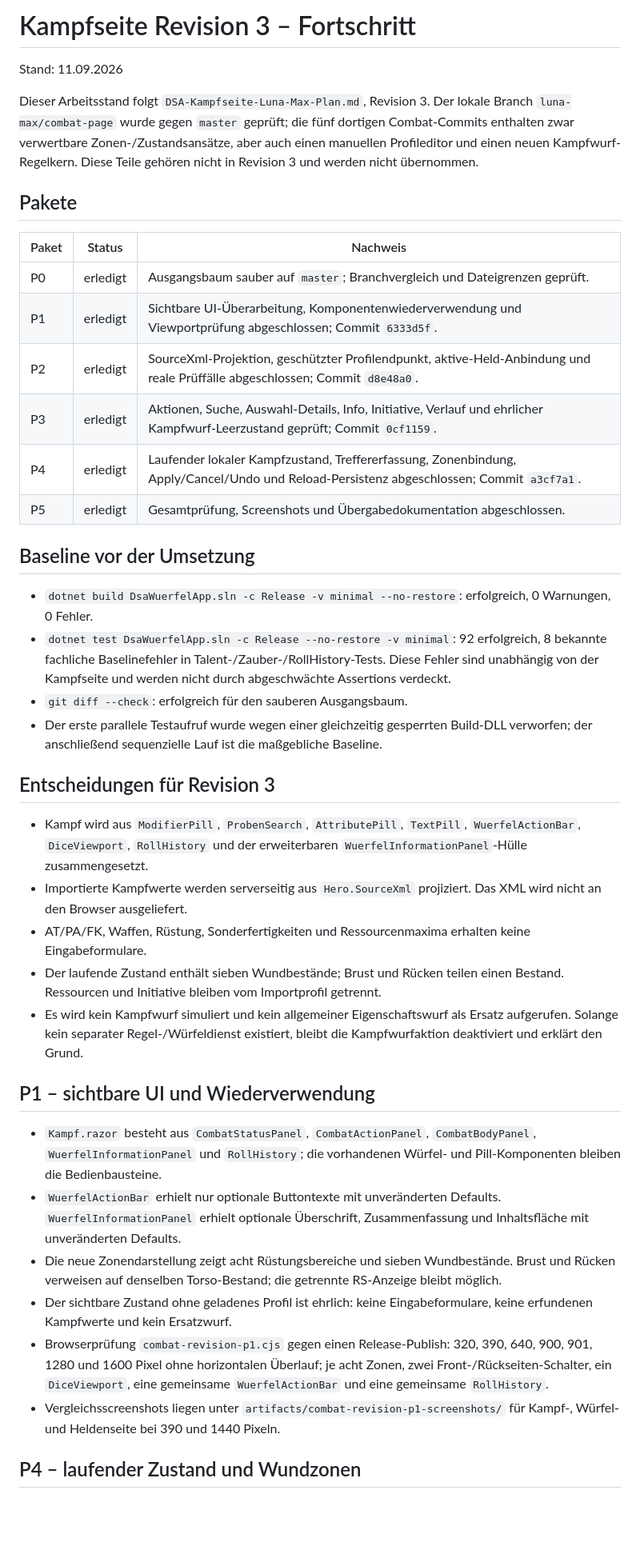
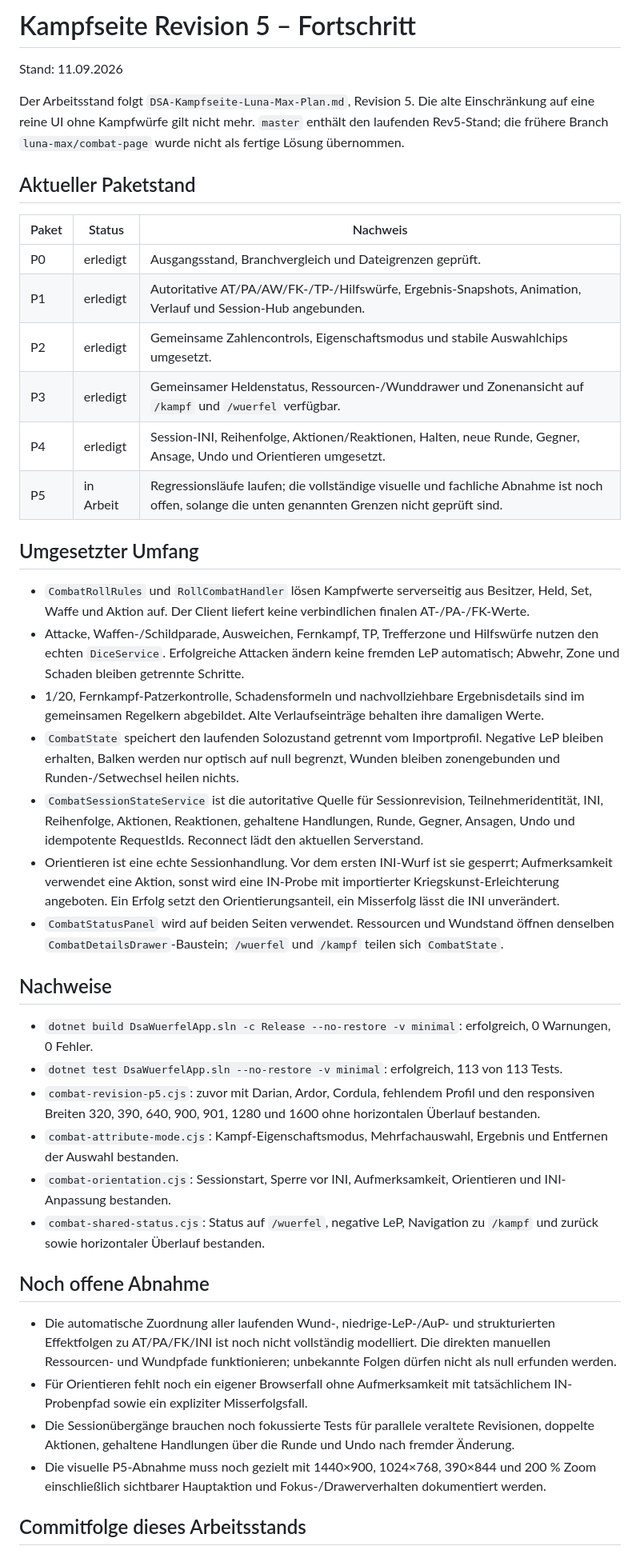
Before and after one commit to redmoone/DSAWuerfelApp, a Markdown page: docs/ai/combat-ui-revision-progress.md, the part around one of its changes. Shown at 80% size. GitHub-like rendering; blank space fills up the shorter version.

Commit message:
docs(combat): refresh revision 5 progress

```diff
--- a/docs/ai/combat-ui-revision-progress.md
+++ b/docs/ai/combat-ui-revision-progress.md
@@ -1,43 +1,45 @@
-# Kampfseite Revision 3 – Fortschritt
+# Kampfseite Revision 5 – Fortschritt
 
 Stand: 11.09.2026
 
-Dieser Arbeitsstand folgt `DSA-Kampfseite-Luna-Max-Plan.md`, Revision 3. Der lokale Branch `luna-max/combat-page` wurde gegen `master` geprüft; die fünf dortigen Combat-Commits enthalten zwar verwertbare Zonen-/Zustandsansätze, aber auch einen manuellen Profileditor und einen neuen Kampfwurf-Regelkern. Diese Teile gehören nicht in Revision 3 und werden nicht übernommen.
+Der Arbeitsstand folgt `DSA-Kampfseite-Luna-Max-Plan.md`, Revision 5. Die alte Einschränkung auf eine reine UI ohne Kampfwürfe gilt nicht mehr. `master` enthält den laufenden Rev5-Stand; die frühere Branch `luna-max/combat-page` wurde nicht als fertige Lösung übernommen.
 
-## Pakete
+## Aktueller Paketstand
 
 | Paket | Status | Nachweis |
 |---|---|---|
-| P0 | erledigt | Ausgangsbaum sauber auf `master`; Branchvergleich und Dateigrenzen geprüft. |
-| P1 | erledigt | Sichtbare UI-Überarbeitung, Komponentenwiederverwendung und Viewportprüfung abgeschlossen; Commit `6333d5f`. |
-| P2 | erledigt | SourceXml-Projektion, geschützter Profilendpunkt, aktive-Held-Anbindung und reale Prüffälle abgeschlossen; Commit `d8e48a0`. |
-| P3 | erledigt | Aktionen, Suche, Auswahl-Details, Info, Initiative, Verlauf und ehrlicher Kampfwurf-Leerzustand geprüft; Commit `0cf1159`. |
-| P4 | erledigt | Laufender lokaler Kampfzustand, Treffererfassung, Zonenbindung, Apply/Cancel/Undo und Reload-Persistenz abgeschlossen; Commit `a3cf7a1`. |
-| P5 | erledigt | Gesamtprüfung, Screenshots und Übergabedokumentation abgeschlossen. |
+| P0 | erledigt | Ausgangsstand, Branchvergleich und Dateigrenzen geprüft. |
+| P1 | erledigt | Autoritative AT/PA/AW/FK-/TP-/Hilfswürfe, Ergebnis-Snapshots, Animation, Verlauf und Session-Hub angebunden. |
+| P2 | erledigt | Gemeinsame Zahlencontrols, Eigenschaftsmodus und stabile Auswahlchips umgesetzt. |
+| P3 | erledigt | Gemeinsamer Heldenstatus, Ressourcen-/Wunddrawer und Zonenansicht auf `/kampf` und `/wuerfel` verfügbar. |
+| P4 | erledigt | Session-INI, Reihenfolge, Aktionen/Reaktionen, Halten, neue Runde, Gegner, Ansage, Undo und Orientieren umgesetzt. |
+| P5 | in Arbeit | Regressionsläufe laufen; die vollständige visuelle und fachliche Abnahme ist noch offen, solange die unten genannten Grenzen nicht geprüft sind. |
 
-## Baseline vor der Umsetzung
+## Umgesetzter Umfang
 
-- `dotnet build DsaWuerfelApp.sln -c Release -v minimal --no-restore`: erfolgreich, 0 Warnungen, 0 Fehler.
-- `dotnet test DsaWuerfelApp.sln -c Release --no-restore -v minimal`: 92 erfolgreich, 8 bekannte fachliche Baselinefehler in Talent-/Zauber-/RollHistory-Tests. Diese Fehler sind unabhängig von der Kampfseite und werden nicht durch abgeschwächte Assertions verdeckt.
-- `git diff --check`: erfolgreich für den sauberen Ausgangsbaum.
-- Der erste parallele Testaufruf wurde wegen einer gleichzeitig gesperrten Build-DLL verworfen; der anschließend sequenzielle Lauf ist die maßgebliche Baseline.
+- `CombatRollRules` und `RollCombatHandler` lösen Kampfwerte serverseitig aus Besitzer, Held, Set, Waffe und Aktion auf. Der Client liefert keine verbindlichen finalen AT-/PA-/FK-Werte.
+- Attacke, Waffen-/Schildparade, Ausweichen, Fernkampf, TP, Trefferzone und Hilfswürfe nutzen den echten `DiceService`. Erfolgreiche Attacken ändern keine fremden LeP automatisch; Abwehr, Zone und Schaden bleiben getrennte Schritte.
+- 1/20, Fernkampf-Patzerkontrolle, Schadensformeln und nachvollziehbare Ergebnisdetails sind im gemeinsamen Regelkern abgebildet. Alte Verlaufseinträge behalten ihre damaligen Werte.
+- `CombatState` speichert den laufenden Solozustand getrennt vom Importprofil. Negative LeP bleiben erhalten, Balken werden nur optisch auf null begrenzt, Wunden bleiben zonengebunden und Runden-/Setwechsel heilen nichts.
+- `CombatSessionStateService` ist die autoritative Quelle für Sessionrevision, Teilnehmeridentität, INI, Reihenfolge, Aktionen, Reaktionen, gehaltene Handlungen, Runde, Gegner, Ansagen, Undo und idempotente RequestIds. Reconnect lädt den aktuellen Serverstand.
+- Orientieren ist eine echte Sessionhandlung. Vor dem ersten INI-Wurf ist sie gesperrt; Aufmerksamkeit verwendet eine Aktion, sonst wird eine IN-Probe mit importierter Kriegskunst-Erleichterung angeboten. Ein Erfolg setzt den Orientierungsanteil, ein Misserfolg lässt die INI unverändert.
+- `CombatStatusPanel` wird auf beiden Seiten verwendet. Ressourcen und Wundstand öffnen denselben `CombatDetailsDrawer`-Baustein; `/wuerfel` und `/kampf` teilen sich `CombatState`.
 
-## Entscheidungen für Revision 3
+## Nachweise
 
-- Kampf wird aus `ModifierPill`, `ProbenSearch`, `AttributePill`, `TextPill`, `WuerfelActionBar`, `DiceViewport`, `RollHistory` und der erweiterbaren `WuerfelInformationPanel`-Hülle zusammengesetzt.
-- Importierte Kampfwerte werden serverseitig aus `Hero.SourceXml` projiziert. Das XML wird nicht an den Browser ausgeliefert.
-- AT/PA/FK, Waffen, Rüstung, Sonderfertigkeiten und Ressourcenmaxima erhalten keine Eingabeformulare.
-- Der laufende Zustand enthält sieben Wundbestände; Brust und Rücken teilen einen Bestand. Ressourcen und Initiative bleiben vom Importprofil getrennt.
-- Es wird kein Kampfwurf simuliert und kein allgemeiner Eigenschaftswurf als Ersatz aufgerufen. Solange kein separater Regel-/Würfeldienst existiert, bleibt die Kampfwurfaktion deaktiviert und erklärt den Grund.
+- `dotnet build DsaWuerfelApp.sln -c Release --no-restore -v minimal`: erfolgreich, 0 Warnungen, 0 Fehler.
+- `dotnet test DsaWuerfelApp.sln --no-restore -v minimal`: erfolgreich, 113 von 113 Tests.
+- `combat-revision-p5.cjs`: zuvor mit Darian, Ardor, Cordula, fehlendem Profil und den responsiven Breiten 320, 390, 640, 900, 901, 1280 und 1600 ohne horizontalen Überlauf bestanden.
+- `combat-attribute-mode.cjs`: Kampf-Eigenschaftsmodus, Mehrfachauswahl, Ergebnis und Entfernen der Auswahl bestanden.
+- `combat-orientation.cjs`: Sessionstart, Sperre vor INI, Aufmerksamkeit, Orientieren und INI-Anpassung bestanden.
+- `combat-shared-status.cjs`: Status auf `/wuerfel`, negative LeP, Navigation zu `/kampf` und zurück sowie horizontaler Überlauf bestanden.
 
-## P1 – sichtbare UI und Wiederverwendung
+## Noch offene Abnahme
 
-- `Kampf.razor` besteht aus `CombatStatusPanel`, `CombatActionPanel`, `CombatBodyPanel`, `WuerfelInformationPanel` und `RollHistory`; die vorhandenen Würfel- und Pill-Komponenten bleiben die Bedienbausteine.
-- `WuerfelActionBar` erhielt nur optionale Buttontexte mit unveränderten Defaults. `WuerfelInformationPanel` erhielt optionale Überschrift, Zusammenfassung und Inhaltsfläche mit unveränderten Defaults.
-- Die neue Zonendarstellung zeigt acht Rüstungsbereiche und sieben Wundbestände. Brust und Rücken verweisen auf denselben Torso-Bestand; die getrennte RS-Anzeige bleibt möglich.
-- Der sichtbare Zustand ohne geladenes Profil ist ehrlich: keine Eingabeformulare, keine erfundenen Kampfwerte und kein Ersatzwurf.
-- Browserprüfung `combat-revision-p1.cjs` gegen einen Release-Publish: 320, 390, 640, 900, 901, 1280 und 1600 Pixel ohne horizontalen Überlauf; je acht Zonen, zwei Front-/Rückseiten-Schalter, ein `DiceViewport`, eine gemeinsame `WuerfelActionBar` und eine gemeinsame `RollHistory`.
-- Vergleichsscreenshots liegen unter `artifacts/combat-revision-p1-screenshots/` für Kampf-, Würfel- und Heldenseite bei 390 und 1440 Pixeln.
+- Die automatische Zuordnung aller laufenden Wund-, niedrige-LeP-/AuP- und strukturierten Effektfolgen zu AT/PA/FK/INI ist noch nicht vollständig modelliert. Die direkten manuellen Ressourcen- und Wundpfade funktionieren; unbekannte Folgen dürfen nicht als null erfunden werden.
+- Für Orientieren fehlt noch ein eigener Browserfall ohne Aufmerksamkeit mit tatsächlichem IN-Probenpfad sowie ein expliziter Misserfolgsfall.
+- Die Sessionübergänge brauchen noch fokussierte Tests für parallele veraltete Revisionen, doppelte Aktionen, gehaltene Handlungen über die Runde und Undo nach fremder Änderung.
+- Die visuelle P5-Abnahme muss noch gezielt mit 1440×900, 1024×768, 390×844 und 200 % Zoom einschließlich sichtbarer Hauptaktion und Fokus-/Drawerverhalten dokumentiert werden.
 
-## P4 – laufender Zustand und Wundzonen
+## Commitfolge dieses Arbeitsstands
 
```
Also changed, not shown: other parts of docs/ai/combat-ui-revision-progress.md (+4 -33 lines).
